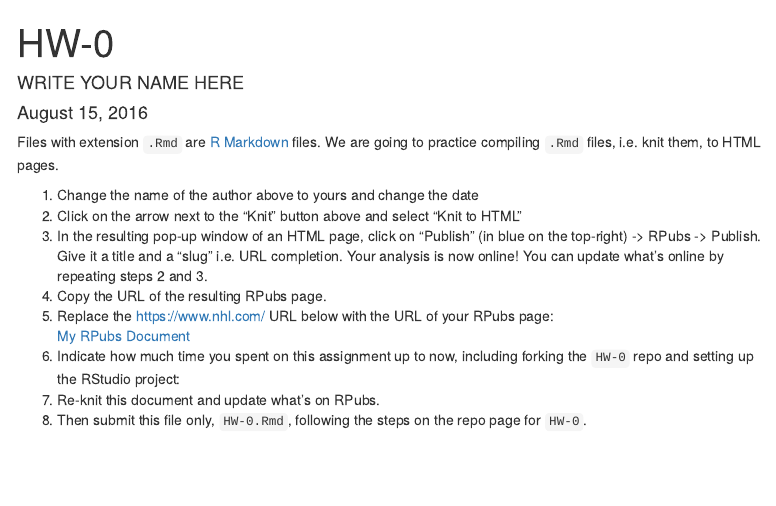
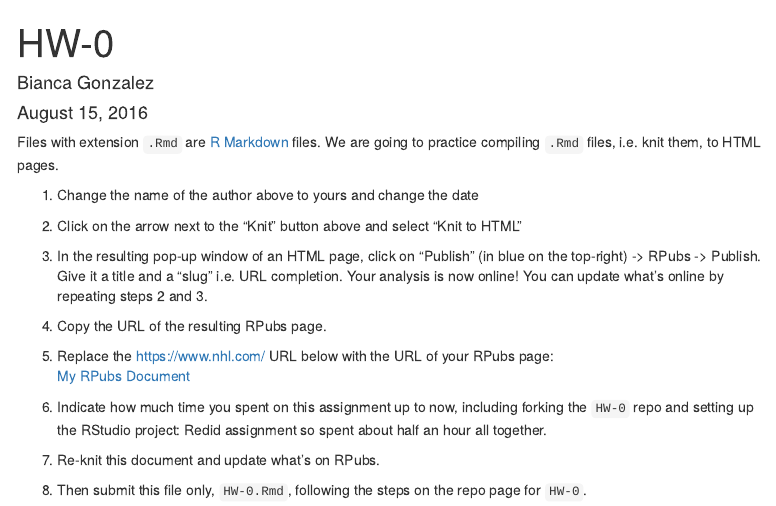
Before and after one commit to 2016-09-Middlebury-Data-Science/HW-0, an R Markdown document (HW-0.Rmd): the page in a window 1100 px wide, from its top. Rendered offline with R 4.5, knitr and Pandoc, with nearby package versions; menus at the side of the page are left out.

Commit message:
Writing to my own copy I hope!

```diff
--- a/HW-0.Rmd
+++ b/HW-0.Rmd
@@ -1,6 +1,6 @@
 ---
 title: "HW-0"
-author: "WRITE YOUR NAME HERE"
+author: "Bianca Gonzalez"
 date: "August 15, 2016"
 output:
   html_document:
@@ -21,9 +21,11 @@ completion. Your analysis is now online! You can update what's online by
 repeating steps 2 and 3.
 1. Copy the URL of the resulting RPubs page.
 1. Replace the https://www.nhl.com/ URL below with the URL of your RPubs page:
-[My RPubs Document](https://www.nhl.com/)
+[My RPubs Document](http://rpubs.com/biancaglez94/HW0)
 1. Indicate how much time you spent on this assignment up to now,
 including forking the `HW-0` repo and setting up the RStudio project:
+Redid assignment so spent about half an hour all together.
+
 1. Re-knit this document and update what's on RPubs.
 1. Then submit this file only, `HW-0.Rmd`, following the steps on the repo page for `HW-0`.
 
```
